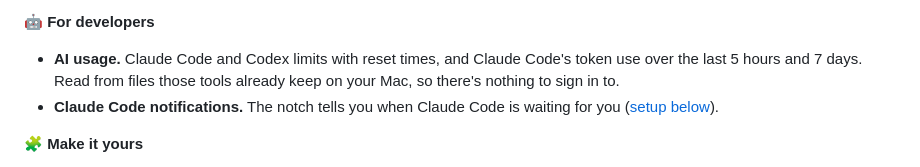
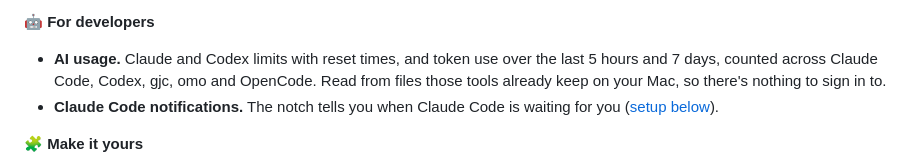
Before and after one commit to jaesungchris/Nunsseop, a Markdown page: README.md, the part around the change. Rendered like a GitHub page.

```diff
--- a/README.md
+++ b/README.md
@@ -91,7 +91,7 @@ There's no Dock icon. Nunsseop lives in the notch.
 - **Music and timers.** Tiny artwork and a visualizer while music plays, and the time left while a timer runs.
 
 **🤖 For developers**
-- **AI usage.** Claude Code and Codex limits with reset times, and Claude Code's token use over the last 5 hours and 7 days. Read from files those tools already keep on your Mac, so there's nothing to sign in to.
+- **AI usage.** Claude and Codex limits with reset times, and token use over the last 5 hours and 7 days, counted across Claude Code, Codex, gjc, omo and OpenCode. Read from files those tools already keep on your Mac, so there's nothing to sign in to.
 - **Claude Code notifications.** The notch tells you when Claude Code is waiting for you ([setup below](#claude-code-notifications)).
 
 **🧩 Make it yours**
```
Also changed, not shown: README.ko.md (+1 -1 lines).
